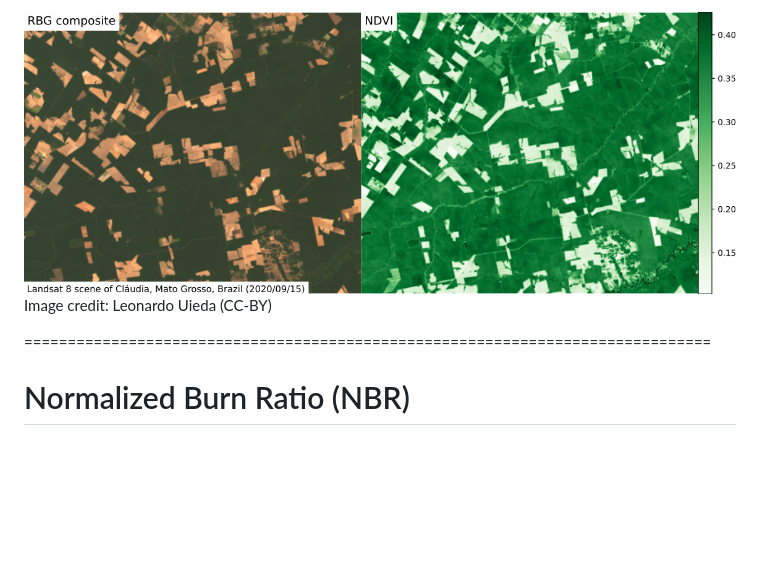
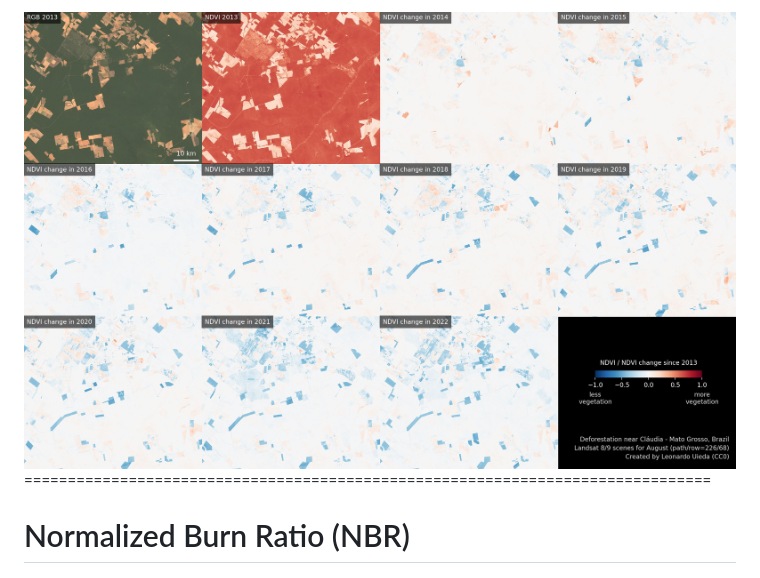
Before and after one commit to leouieda/remote-sensing, a Markdown page: index.md, the part around the change printed below. Rendered like a GitHub page; pictures changed too: assets/ndvi-mato-grosso.jpg (added), assets/ndvi-mato-grosso.png (deleted); blank space fills up the shorter version.

Commit message:
Update the NDVI image example

```diff
--- a/index.md
+++ b/index.md
@@ -795,13 +801,7 @@ Chlorophyll reflects weakly on red and strongly on NIR
 </div>
 <div class="col-large fragment">
 
-<img src="assets/ndvi-mato-grosso.png">
-
-<div class="footnote">
-
-Image credit: Leonardo Uieda (CC-BY)
-
-</div>
+<img src="assets/ndvi-mato-grosso.jpg">
 
 </div>
 </div>
```
Also changed, not shown: other parts of index.md (+7 -1 lines), 1 other file.
